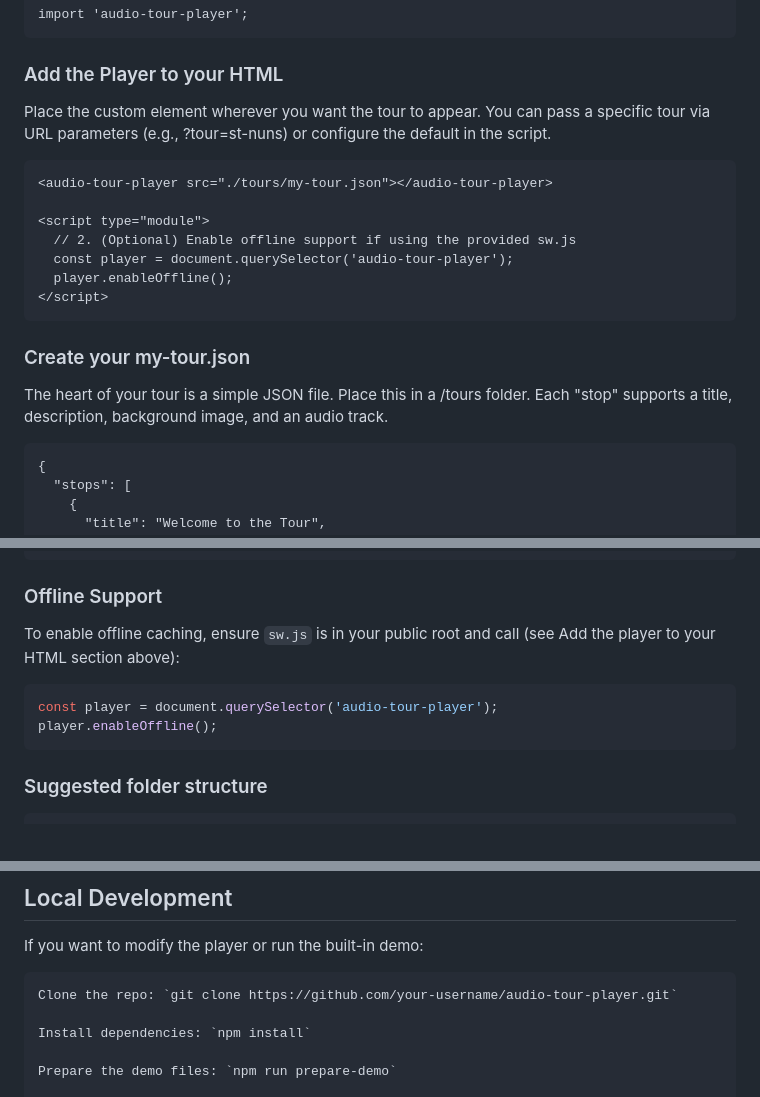
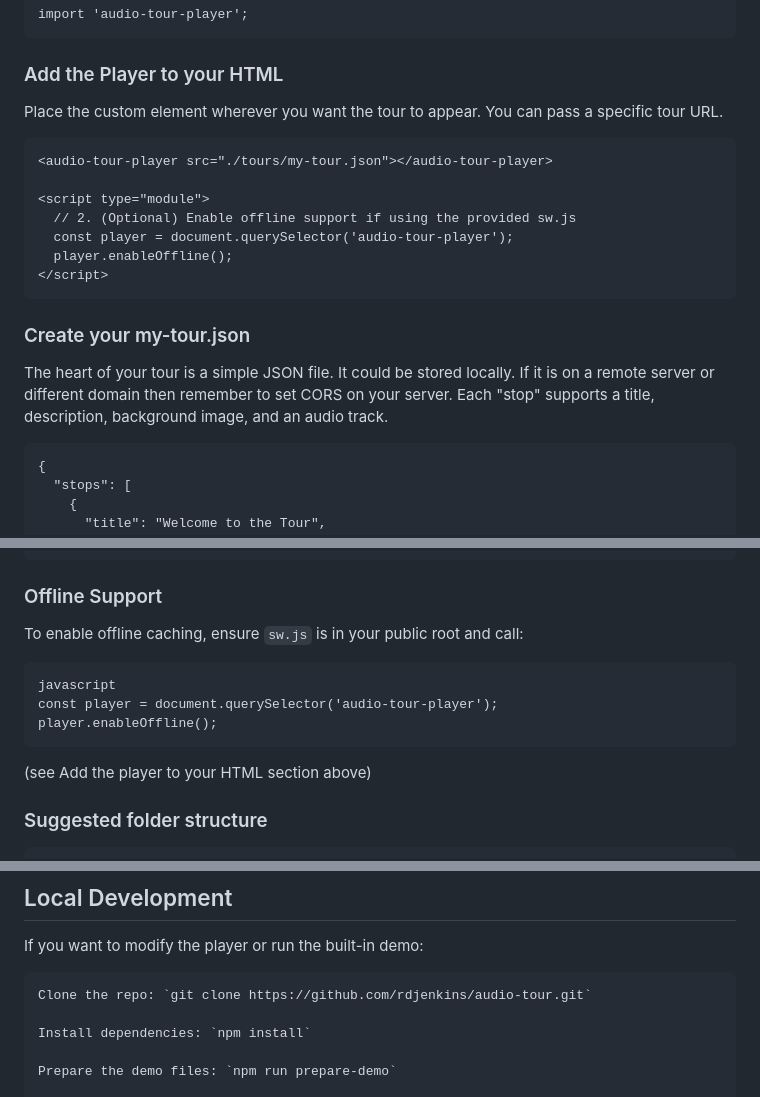
Before and after one commit to rdjenkins/audio-tour, a Markdown page: README.md, 3 parts joined by grey strips. Drawn GitHub-style.

````diff
--- a/README.md
+++ b/README.md
@@ -42,7 +42,7 @@ import 'audio-tour-player';
 
 ### Add the Player to your HTML
 
-Place the custom element wherever you want the tour to appear. You can pass a specific tour via URL parameters (e.g., ?tour=st-nuns) or configure the default in the script.
+Place the custom element wherever you want the tour to appear. You can pass a specific tour URL.
 
 ```
 <audio-tour-player src="./tours/my-tour.json"></audio-tour-player>
@@ -56,7 +56,7 @@ Place the custom element wherever you want the tour to appear. You can pass a sp
 
 ### Create your my-tour.json
 
-The heart of your tour is a simple JSON file. Place this in a /tours folder. Each "stop" supports a title, description, background image, and an audio track.
+The heart of your tour is a simple JSON file. It could be stored locally. If it is on a remote server or different domain then remember to set CORS on your server. Each "stop" supports a title, description, background image, and an audio track.
 
 ```
 {
@@ -79,12 +79,15 @@ The heart of your tour is a simple JSON file. Place this in a /tours folder. Eac
 
 ### Offline Support
 
-To enable offline caching, ensure `sw.js` is in your public root and call (see Add the player to your HTML section above):
+To enable offline caching, ensure `sw.js` is in your public root and call:
 
-```javascript
+```
+javascript
 const player = document.querySelector('audio-tour-player');
 player.enableOffline();
 ```
+
+(see Add the player to your HTML section above)
 
 ### Suggested folder structure
 
@@ -103,7 +106,7 @@ project-root/
 
 If you want to modify the player or run the built-in demo:
 
-    Clone the repo: `git clone https://github.com/your-username/audio-tour-player.git`
+    Clone the repo: `git clone https://github.com/rdjenkins/audio-tour.git`
 
     Install dependencies: `npm install`
 
````
